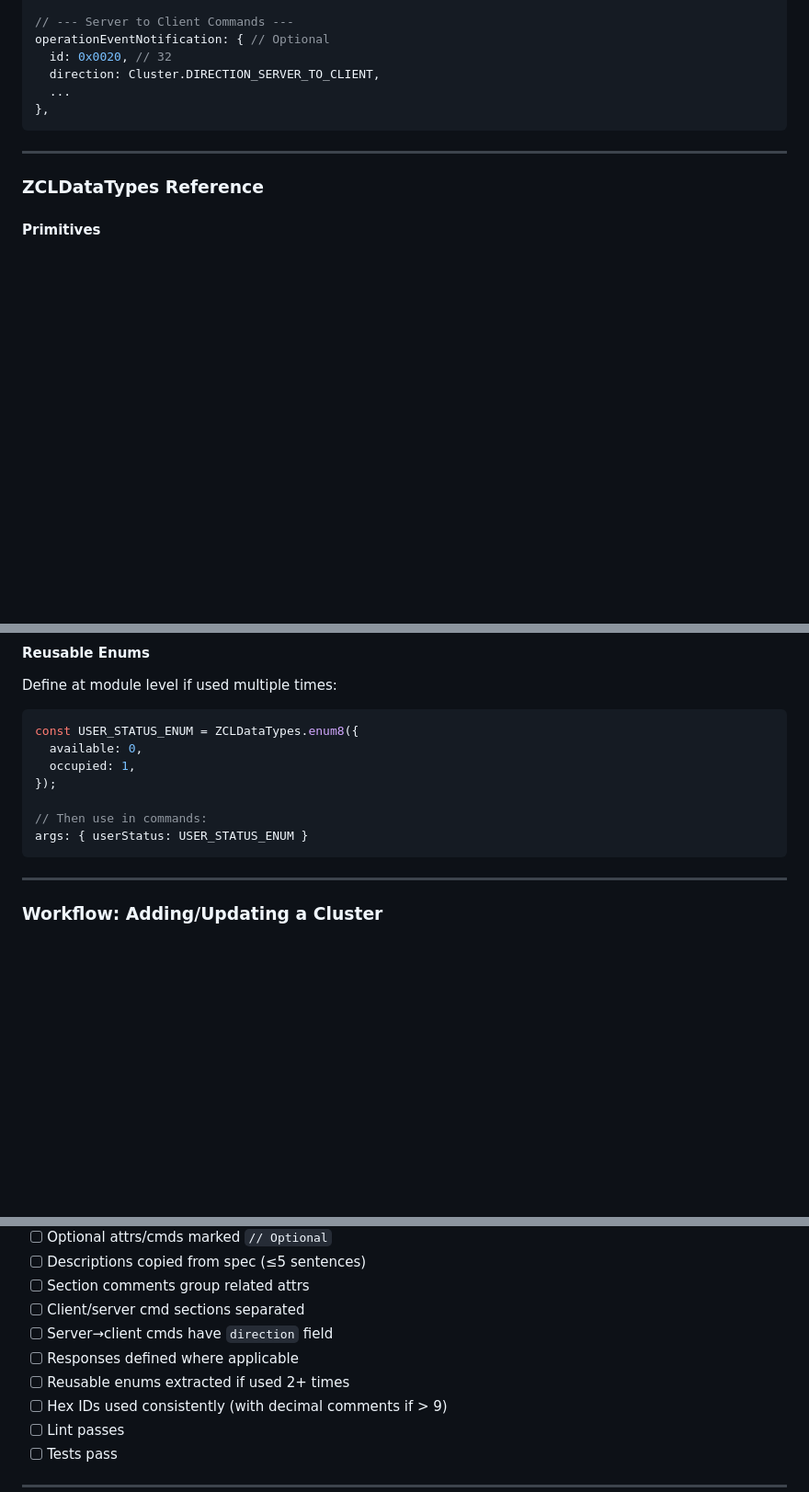
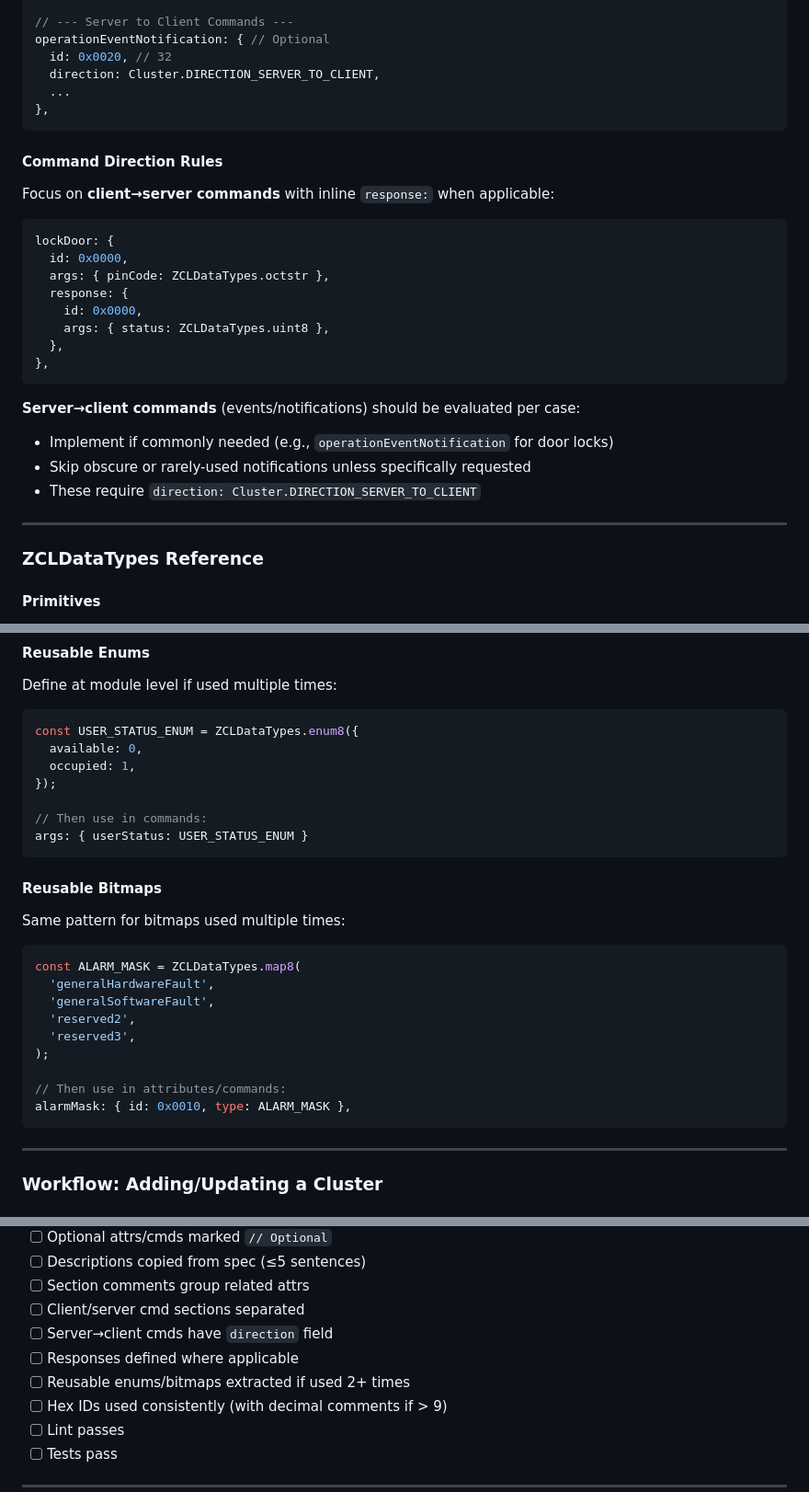
Before and after one commit to athombv/node-zigbee-clusters, a Markdown page: AGENTS.md, 3 parts joined by grey strips. Shown at 92% size. Rendered like a GitHub page; blank space fills up the shorter version.

Commit message:
docs: add command direction rules and reusable bitmaps to AGENTS.md
- Add Command Direction Rules: prefer client→server with inline response
- Add Reusable Bitmaps section with example
- Update checklist to include bitmaps

````diff
--- a/AGENTS.md
+++ b/AGENTS.md
@@ -319,6 +319,25 @@ operationEventNotification: { // Optional
 },
 ```
 
+#### Command Direction Rules
+
+Focus on **client→server commands** with inline `response:` when applicable:
+```javascript
+lockDoor: {
+  id: 0x0000,
+  args: { pinCode: ZCLDataTypes.octstr },
+  response: {
+    id: 0x0000,
+    args: { status: ZCLDataTypes.uint8 },
+  },
+},
+```
+
+**Server→client commands** (events/notifications) should be evaluated per case:
+- Implement if commonly needed (e.g., `operationEventNotification` for door locks)
+- Skip obscure or rarely-used notifications unless specifically requested
+- These require `direction: Cluster.DIRECTION_SERVER_TO_CLIENT`
+
 ---
 
 ### ZCLDataTypes Reference
@@ -359,6 +378,20 @@ const USER_STATUS_ENUM = ZCLDataTypes.enum8({
 
 // Then use in commands:
 args: { userStatus: USER_STATUS_ENUM }
+```
+
+#### Reusable Bitmaps
+Same pattern for bitmaps used multiple times:
+```javascript
+const ALARM_MASK = ZCLDataTypes.map8(
+  'generalHardwareFault',
+  'generalSoftwareFault',
+  'reserved2',
+  'reserved3',
+);
+
+// Then use in attributes/commands:
+alarmMask: { id: 0x0010, type: ALARM_MASK },
 ```
 
 ---
@@ -404,7 +437,7 @@ npm run build
 - [ ] Client/server cmd sections separated
 - [ ] Server→client cmds have `direction` field
 - [ ] Responses defined where applicable
-- [ ] Reusable enums extracted if used 2+ times
+- [ ] Reusable enums/bitmaps extracted if used 2+ times
 - [ ] Hex IDs used consistently (with decimal comments if > 9)
 - [ ] Lint passes
 - [ ] Tests pass
````
